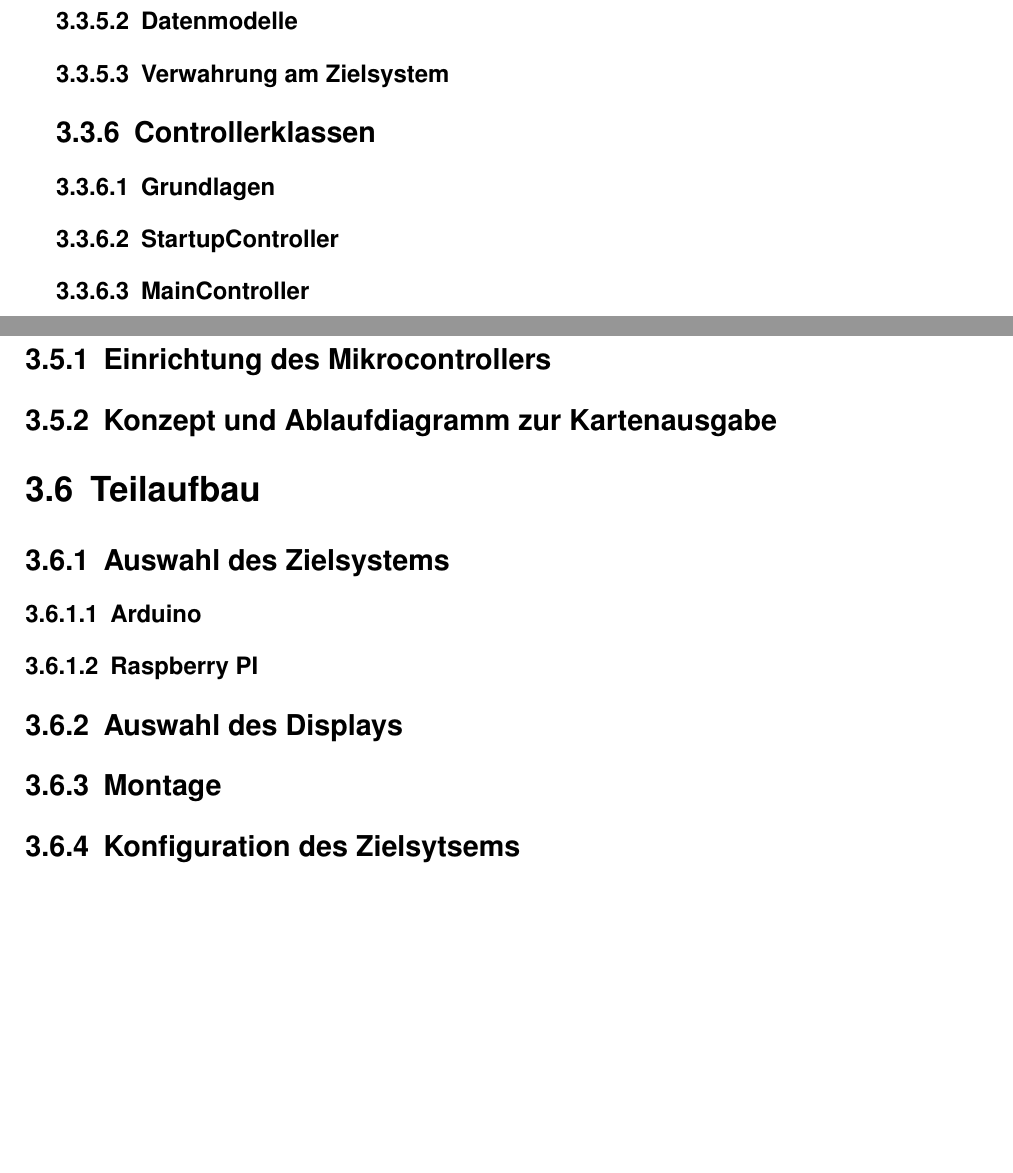
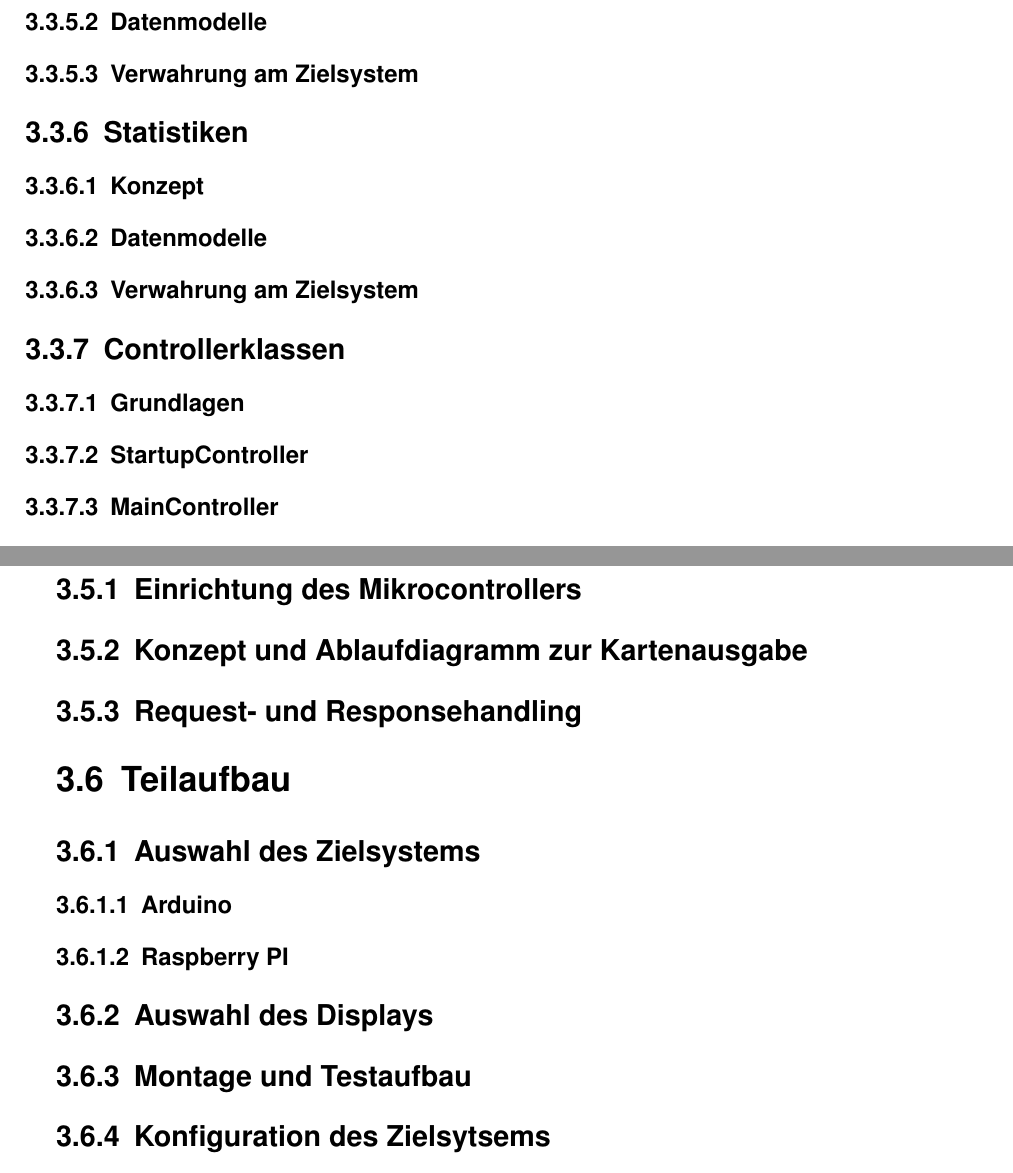
Before and after one commit to avollmaier/ReShuffled, a LaTeX book (mainDocumentation/main.tex, which reads mainDocumentation/modules/ainf.tex): two parts of pages 65 and 70 of 85 before the commit and two parts of pages 66 and 71 of 87 after it, joined at a grey line, cut so that both start at the same text, the shorter picture padded with empty space. Compiled offline with pdfLaTeX.

Commit message:
updated chapters

```diff
--- a/mainDocumentation/modules/ainf.tex
+++ b/mainDocumentation/modules/ainf.tex
@@ -131,6 +131,11 @@ Wichtig beim CRC-Verfahren ist, dass beide Teilnehmen, also Sender und Empfänge
 \subsubsection{Datenmodelle}
 \subsubsection{Verwahrung am Zielsystem}
 
+\subsection{Statistiken}
+\subsubsection{Konzept}
+\subsubsection{Datenmodelle}
+\subsubsection{Verwahrung am Zielsystem}
+
 \subsection{Controllerklassen}
 \subsubsection{Grundlagen}
 \subsubsection{StartupController}
@@ -247,12 +252,13 @@ label.setText("Counter: " + model.getCounter());
 \section{Hardwarenahe-Programmierung}
 \subsection{Einrichtung des Mikrocontrollers}
 \subsection{Konzept und Ablaufdiagramm zur Kartenausgabe}
+\subsection{Request- und Responsehandling}
 \section{Teilaufbau}
 \subsection{Auswahl des Zielsystems}
 \subsubsection{Arduino}
 \subsubsection{Raspberry PI}
 \subsection{Auswahl des Displays}
-\subsection{Montage}
+\subsection{Montage und Testaufbau}
 \subsection{Konfiguration des Zielsytsems}
 \subsubsection{Betriebssystem}
 \subsubsection{Speichermedium}
```
